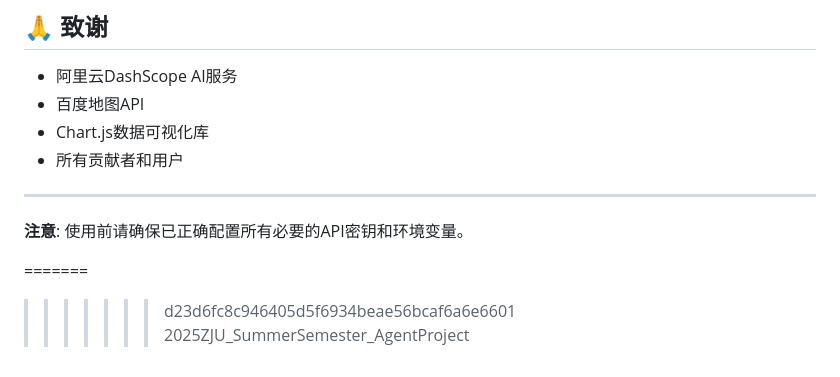
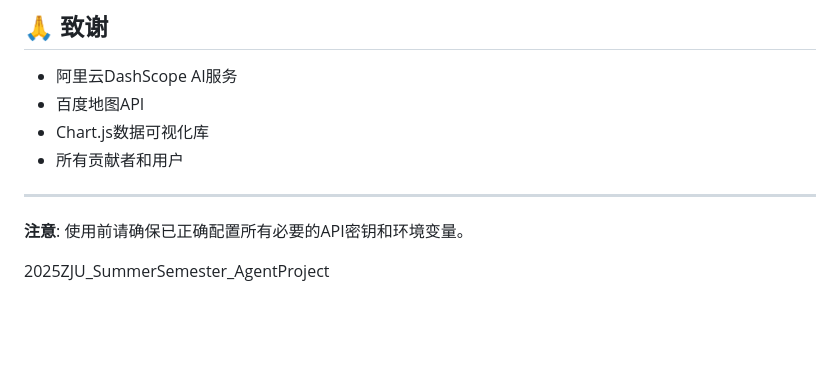
Before and after one commit to Ansinwind/25Summer_FitnessAgent, a Markdown page: README.md, the part around the change. Drawn GitHub-style; blank space fills up the shorter version.

```diff
--- a/README.md
+++ b/README.md
@@ -205,6 +205,4 @@ summer/
 
 **注意**: 使用前请确保已正确配置所有必要的API密钥和环境变量。
 
-=======
->>>>>>> d23d6fc8c946405d5f6934beae56bcaf6a6e6601
 2025ZJU_SummerSemester_AgentProject
```
